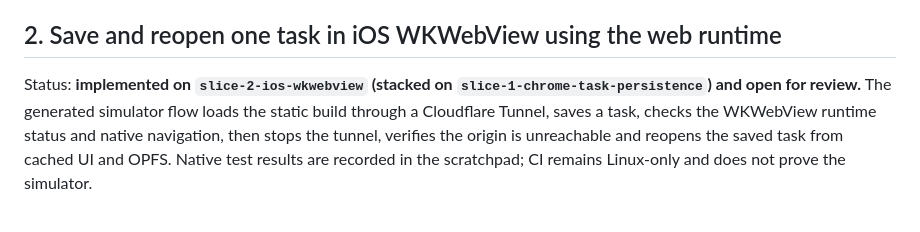
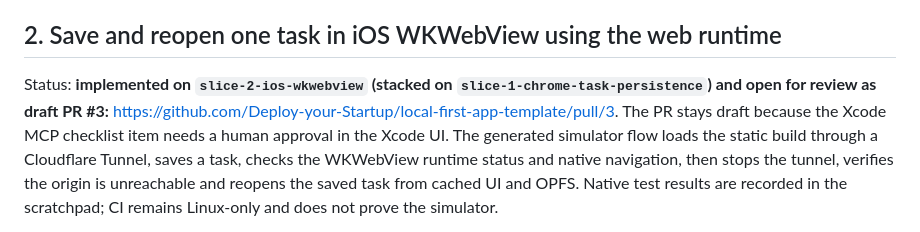
Before and after one commit to Deploy-your-Startup/local-first-app-template, a Markdown page: _specs/todo.md, the part around the change. GitHub-like rendering.

```diff
--- a/_specs/todo.md
+++ b/_specs/todo.md
@@ -67,7 +67,10 @@ Status: **implemented, pushed and open for review as PR #1 (`slice-1-chrome-task
 ## 2. Save and reopen one task in iOS WKWebView using the web runtime
 
 Status: **implemented on `slice-2-ios-wkwebview` (stacked on
-`slice-1-chrome-task-persistence`) and open for review.** The generated
+`slice-1-chrome-task-persistence`) and open for review as draft PR #3:**
+https://github.com/Deploy-your-Startup/local-first-app-template/pull/3.
+The PR stays draft because the Xcode MCP checklist item needs a human approval
+in the Xcode UI. The generated
 simulator flow loads the static build through a Cloudflare Tunnel, saves a task,
 checks the WKWebView runtime status and native navigation, then stops the tunnel,
 verifies the origin is unreachable and reopens the saved task from cached UI and
```
Also changed, not shown: _specs/scratchpad.md (+7 -3 lines).
